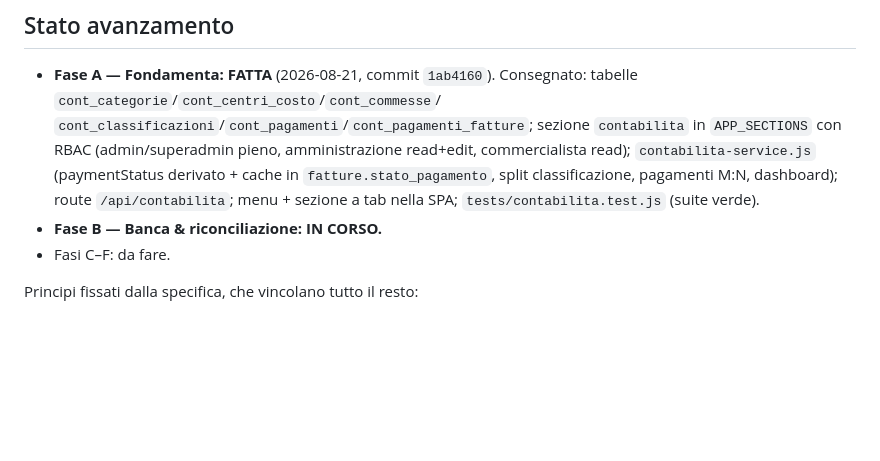
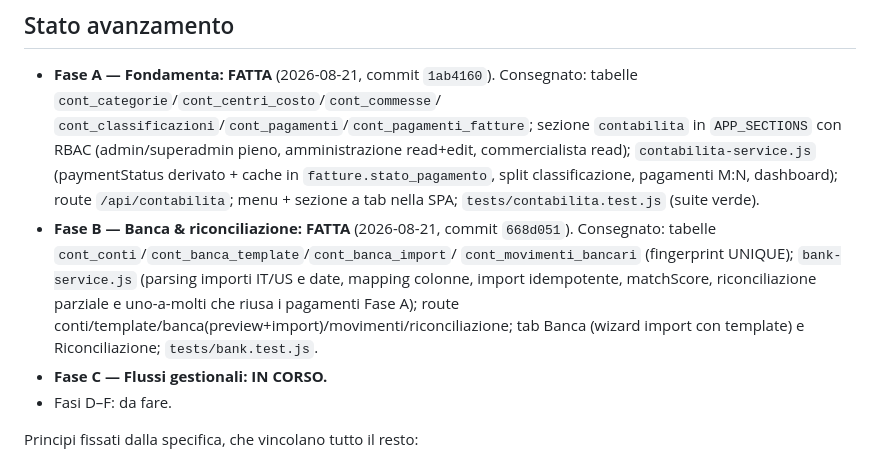
Before and after one commit to Danielements/horygon-crm, a Markdown page: CONTABILITA_DESIGN.md, the part around the change. Rendered like a GitHub page; blank space fills up the shorter version.

Commit message:
Mark Fase B done in the accounting design doc
Co-Authored-By: Claude Opus 4.8 <noreply@anthropic.com>

```diff
--- a/CONTABILITA_DESIGN.md
+++ b/CONTABILITA_DESIGN.md
@@ -16,8 +16,15 @@ approvare prima di partire con la Fase A.
   (paymentStatus derivato + cache in `fatture.stato_pagamento`, split
   classificazione, pagamenti M:N, dashboard); route `/api/contabilita`; menu +
   sezione a tab nella SPA; `tests/contabilita.test.js` (suite verde).
-- **Fase B — Banca & riconciliazione: IN CORSO.**
-- Fasi C–F: da fare.
+- **Fase B — Banca & riconciliazione: FATTA** (2026-08-21, commit `668d051`).
+  Consegnato: tabelle `cont_conti`/`cont_banca_template`/`cont_banca_import`/
+  `cont_movimenti_bancari` (fingerprint UNIQUE); `bank-service.js` (parsing
+  importi IT/US e date, mapping colonne, import idempotente, matchScore,
+  riconciliazione parziale e uno-a-molti che riusa i pagamenti Fase A);
+  route conti/template/banca(preview+import)/movimenti/riconciliazione; tab
+  Banca (wizard import con template) e Riconciliazione; `tests/bank.test.js`.
+- **Fase C — Flussi gestionali: IN CORSO.**
+- Fasi D–F: da fare.
 
 Principi fissati dalla specifica, che vincolano tutto il resto:
 
```
